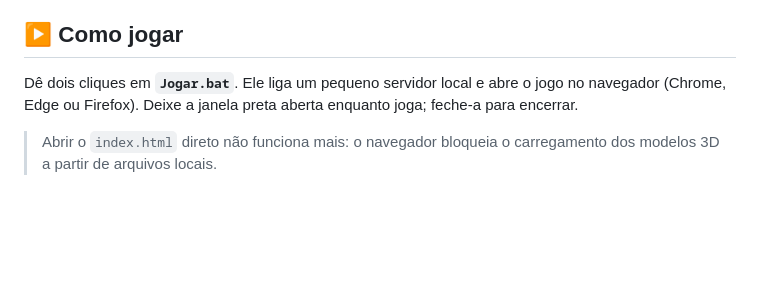
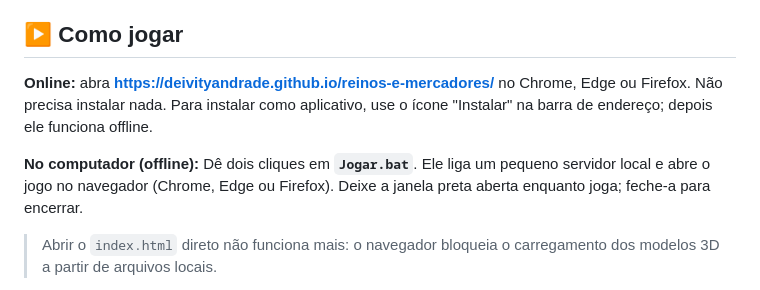
Before and after one commit to DeivityAndrade/reinos-e-mercadores, a Markdown page: README.md, the part around the change. Rendered like a GitHub page; blank space fills up the shorter version.

Commit message:
README: link do jogo online (GitHub Pages)
Co-Authored-By: Claude Opus 5.5 <noreply@anthropic.com>

```diff
--- a/README.md
+++ b/README.md
@@ -7,7 +7,9 @@ Mundo em **3D estilizado com câmera 2.5D** (Three.js), com modelos feitos por a
 
 ## ▶️ Como jogar
 
-Dê dois cliques em **`Jogar.bat`**. Ele liga um pequeno servidor local e abre o jogo no navegador (Chrome, Edge ou Firefox).
+**Online:** abra **https://deivityandrade.github.io/reinos-e-mercadores/** no Chrome, Edge ou Firefox. Não precisa instalar nada. Para instalar como aplicativo, use o ícone "Instalar" na barra de endereço; depois ele funciona offline.
+
+**No computador (offline):** Dê dois cliques em **`Jogar.bat`**. Ele liga um pequeno servidor local e abre o jogo no navegador (Chrome, Edge ou Firefox).
 Deixe a janela preta aberta enquanto joga; feche-a para encerrar.
 
 > Abrir o `index.html` direto não funciona mais: o navegador bloqueia o carregamento dos modelos 3D a partir de arquivos locais.
```
